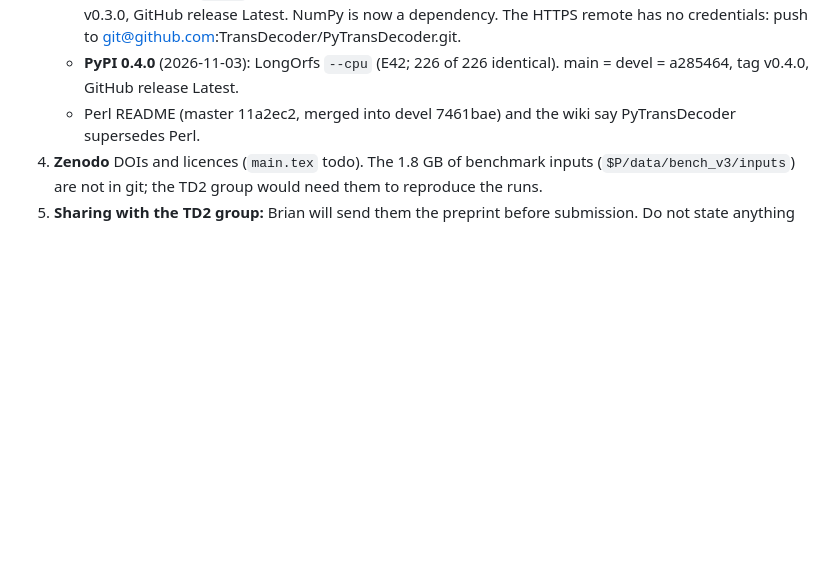
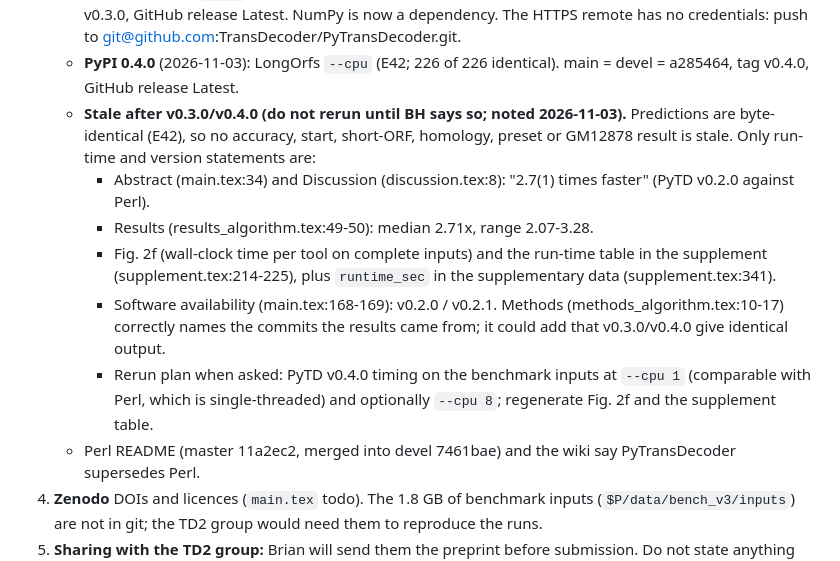
Before and after one commit to TransDecoder/TransDecoderPaper, a Markdown page: notes/09_handoff_2026-11-02.md, the part around the change. Drawn GitHub-style; blank space fills up the shorter version.

Commit message:
Handoff: list of run-time/version statements stale after PyTD v0.3.0/v0.4.0 (no reruns yet)
Co-Authored-By: Claude Opus 5.5 <noreply@anthropic.com>

```diff
--- a/notes/09_handoff_2026-11-02.md
+++ b/notes/09_handoff_2026-11-02.md
@@ -97,6 +97,17 @@ Brian's idea was to score every in-frame ATG with the release's own Kozak model.
      push to git@github.com:TransDecoder/PyTransDecoder.git.
    - **PyPI 0.4.0** (2026-11-03): LongOrfs `--cpu` (E42; 226 of 226 identical). main = devel = a285464, tag v0.4.0,
      GitHub release Latest.
+   - **Stale after v0.3.0/v0.4.0 (do not rerun until BH says so; noted 2026-11-03).** Predictions are
+     byte-identical (E42), so no accuracy, start, short-ORF, homology, preset or GM12878 result is stale. Only
+     run-time and version statements are:
+     - Abstract (main.tex:34) and Discussion (discussion.tex:8): "2.7(1) times faster" (PyTD v0.2.0 against Perl).
+     - Results (results_algorithm.tex:49-50): median 2.71x, range 2.07-3.28.
+     - Fig. 2f (wall-clock time per tool on complete inputs) and the run-time table in the supplement
+       (supplement.tex:214-225), plus `runtime_sec` in the supplementary data (supplement.tex:341).
+     - Software availability (main.tex:168-169): v0.2.0 / v0.2.1. Methods (methods_algorithm.tex:10-17) correctly
+       names the commits the results came from; it could add that v0.3.0/v0.4.0 give identical output.
+     - Rerun plan when asked: PyTD v0.4.0 timing on the benchmark inputs at `--cpu 1` (comparable with Perl,
+       which is single-threaded) and optionally `--cpu 8`; regenerate Fig. 2f and the supplement table.
    - Perl README (master 11a2ec2, merged into devel 7461bae) and the wiki say PyTransDecoder supersedes Perl.
 4. **Zenodo** DOIs and licences (`main.tex` todo). The 1.8 GB of benchmark inputs (`$P/data/bench_v3/inputs`)
    are not in git; the TD2 group would need them to reproduce the runs.
```
